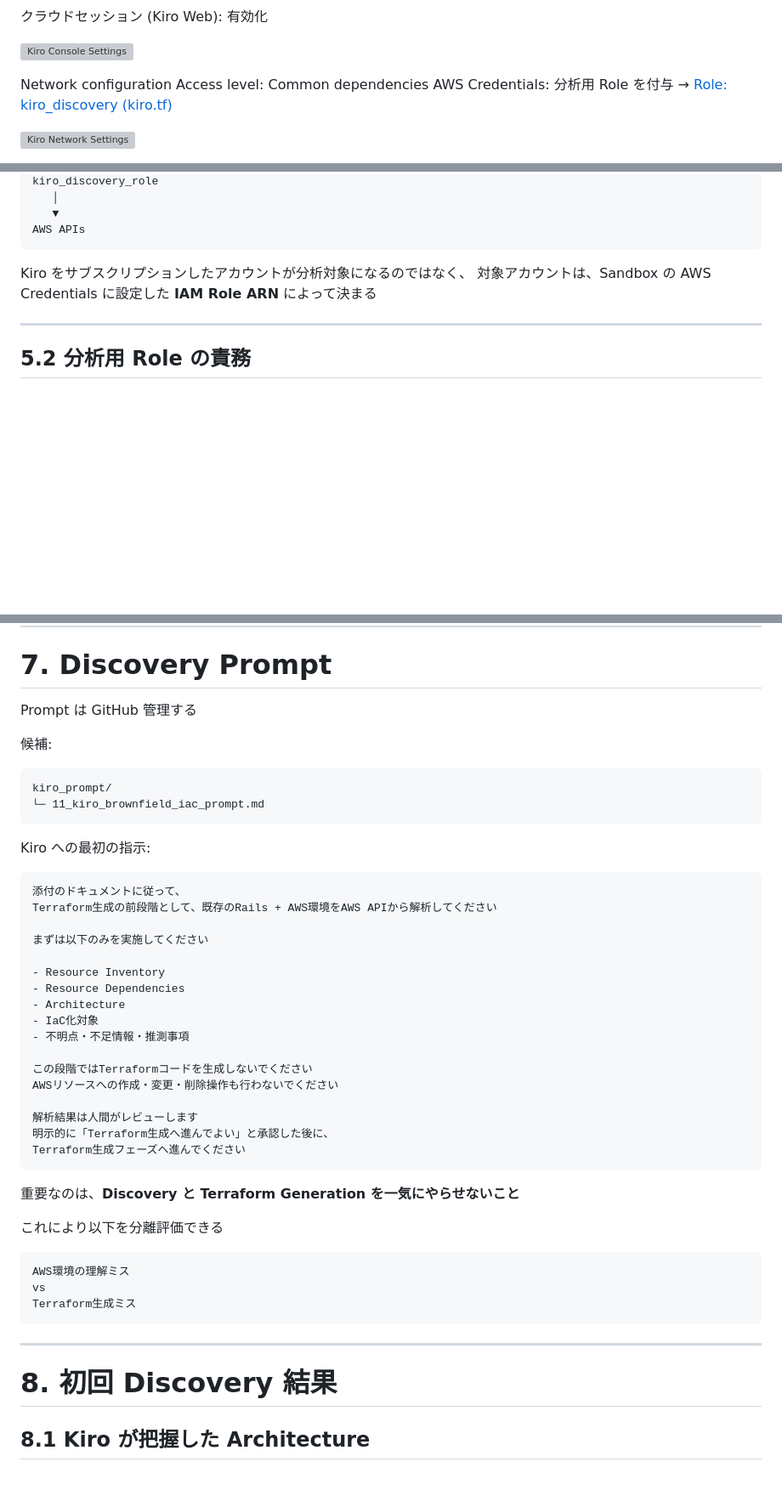
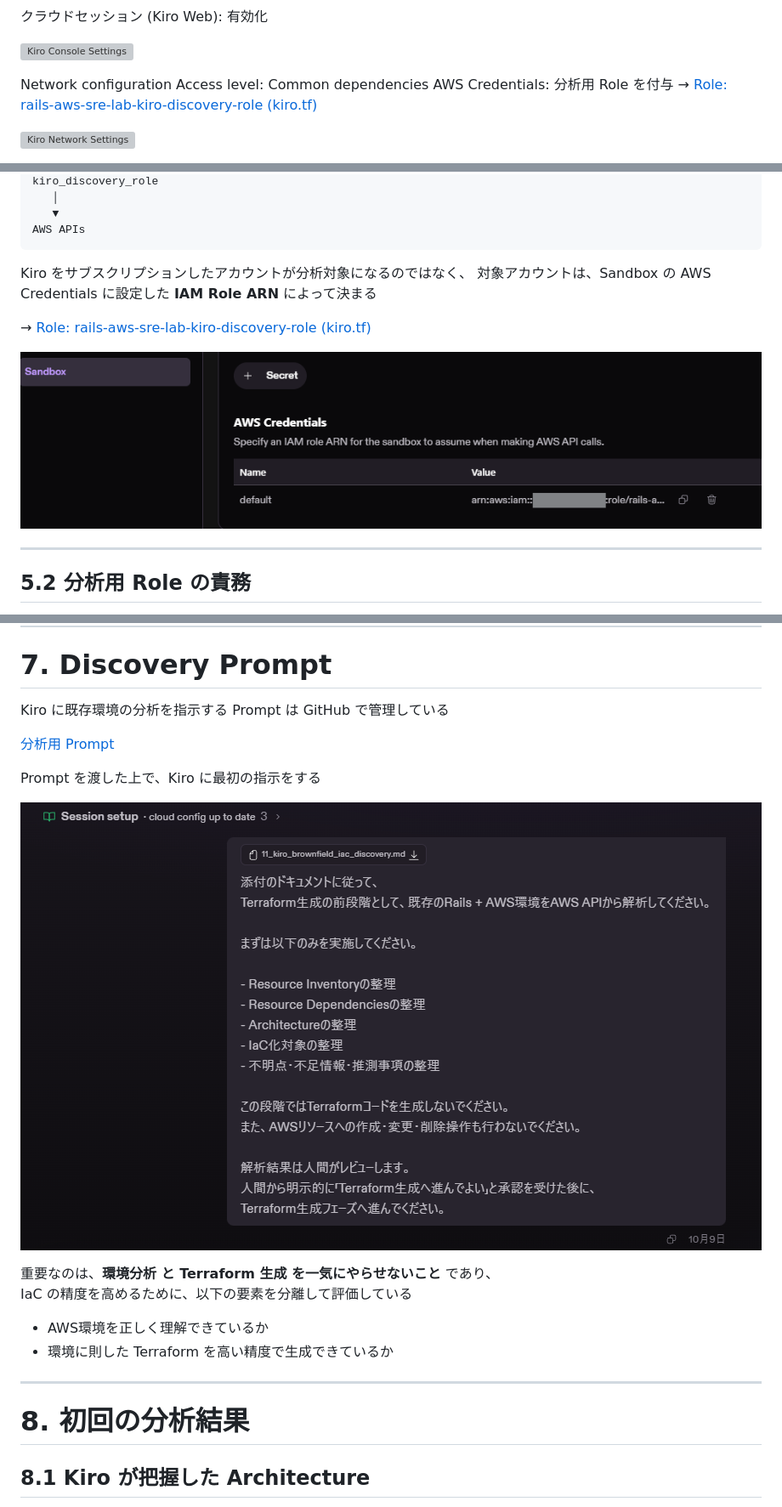
Before and after one commit to Saxon-Pi/rails-aws-sre-lab, a Markdown page: docs/11_kiro_brownfield_iac_investigation.md, 3 parts joined by grey strips. Shown at 85% size. GitHub-like rendering; pictures changed too: docs/images/11_kiro_brownfield_iac_investigation/kiro_aws_credentials.png (added), docs/images/11_kiro_brownfield_iac_investigation/kiro_generate_terraform.png (added); blank space fills up the shorter version; grey boxes are pictures that could not be loaded.

````diff
--- a/docs/11_kiro_brownfield_iac_investigation.md
+++ b/docs/11_kiro_brownfield_iac_investigation.md
@@ -292,7 +292,7 @@ GitHub: Connected
 
 Network configuration Access level: Common dependencies
 AWS Credentials: 分析用 Role を付与
-→ [Role: kiro_discovery (kiro.tf)](../terraform/kiro.tf)
+→ [Role: rails-aws-sre-lab-kiro-discovery-role (kiro.tf)](../terraform/kiro.tf)
 
 ![Kiro Network Settings](./images/11_kiro_brownfield_iac_investigation/kiro_sandbox_settings.png)
 
@@ -373,6 +373,10 @@ AWS APIs
 Kiro をサブスクリプションしたアカウントが分析対象になるのではなく、
 対象アカウントは、Sandbox の AWS Credentials に設定した **IAM Role ARN** によって決まる
 
+→ [Role: rails-aws-sre-lab-kiro-discovery-role (kiro.tf)](../terraform/kiro.tf)
+
+![AWS Credentials](./images/11_kiro_brownfield_iac_investigation/kiro_aws_credentials.png)
+
 ---
 
 ## 5.2 分析用 Role の責務
@@ -469,50 +463,23 @@ Kiro
 
 # 7. Discovery Prompt
 
-Prompt は GitHub 管理する
-
-候補:
-
-```text
-kiro_prompt/
-└─ 11_kiro_brownfield_iac_prompt.md
-```
-
-Kiro への最初の指示:
-
-```text
-添付のドキュメントに従って、
-Terraform生成の前段階として、既存のRails + AWS環境をAWS APIから解析してください
-
-まずは以下のみを実施してください
-
-- Resource Inventory
-- Resource Dependencies
-- Architecture
-- IaC化対象
-- 不明点・不足情報・推測事項
-
-この段階ではTerraformコードを生成しないでください
-AWSリソースへの作成・変更・削除操作も行わないでください
-
-解析結果は人間がレビューします
-明示的に「Terraform生成へ進んでよい」と承認した後に、
-Terraform生成フェーズへ進んでください
-```
-
-重要なのは、**Discovery と Terraform Generation を一気にやらせないこと**
-
-これにより以下を分離評価できる
-
-```text
-AWS環境の理解ミス
-vs
-Terraform生成ミス
-```
-
----
-
-# 8. 初回 Discovery 結果
+Kiro に既存環境の分析を指示する Prompt は GitHub で管理している
+
+[分析用 Prompt](../kiro/prompt/11_kiro_brownfield_iac_discovery.md)
+
+Prompt を渡した上で、Kiro に最初の指示をする
+
+![AssumeRole result](./images/11_kiro_brownfield_iac_investigation/kiro_generate_terraform.png)
+
+重要なのは、**環境分析 と Terraform 生成 を一気にやらせないこと** であり、
+IaC の精度を高めるために、以下の要素を分離して評価している
+
+- AWS環境を正しく理解できているか
+- 環境に則した Terraform を高い精度で生成できているか
+
+---
+
+# 8. 初回の分析結果
 
 ## 8.1 Kiro が把握した Architecture
 
````
Also changed, not shown: other parts of docs/11_kiro_brownfield_iac_investigation.md (+18 -25 lines), docs/images/11_kiro_brownfield_iac_investigation/kiro_assume_role.png (added), docs/images/11_kiro_brownfield_iac_investigation/kiro_discovery_result_1.png (added).
